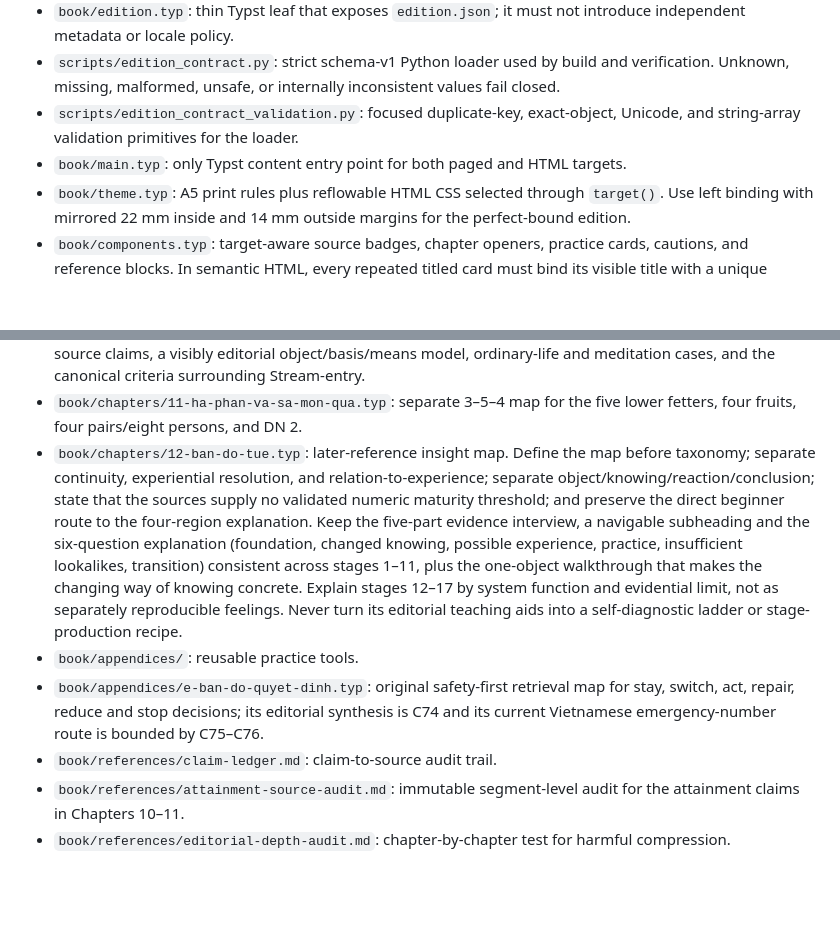
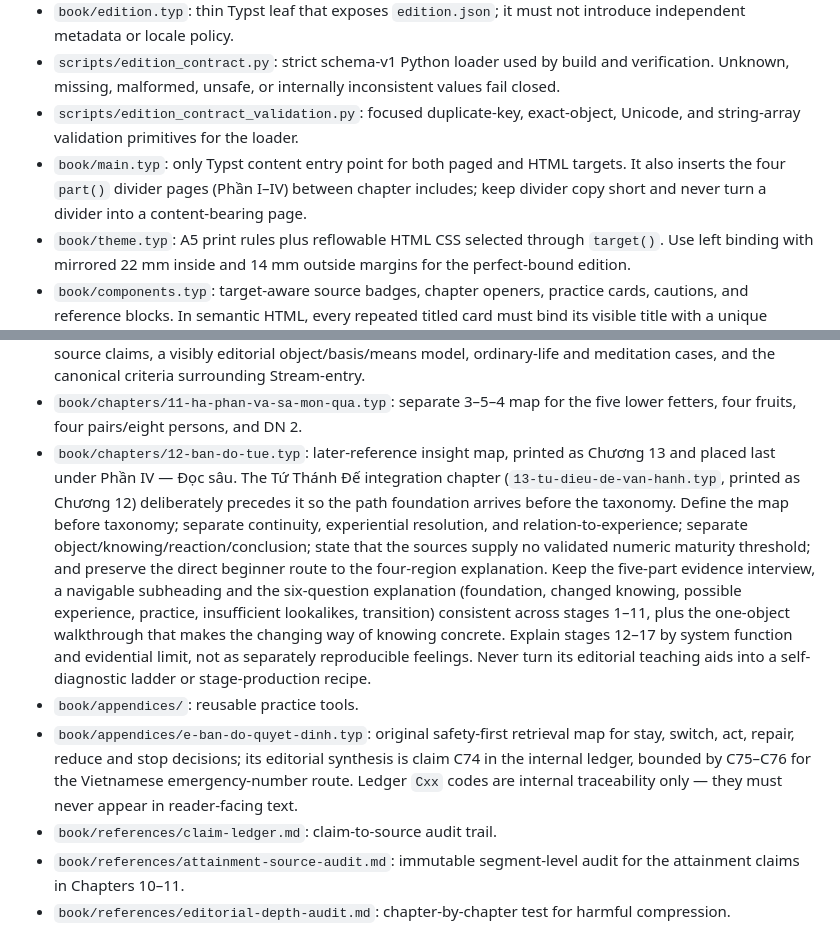
Before and after one commit to streamentry/streamentry, a Markdown page: AGENTS.md, 2 parts joined by grey strips. Rendered like a GitHub page; blank space fills up the shorter version.

```diff
--- a/AGENTS.md
+++ b/AGENTS.md
@@ -17,7 +89,7 @@ Accuracy has priority over continuity with the source. Keep early Pāli discours
 - `book/edition.typ`: thin Typst leaf that exposes `edition.json`; it must not introduce independent metadata or locale policy.
 - `scripts/edition_contract.py`: strict schema-v1 Python loader used by build and verification. Unknown, missing, malformed, unsafe, or internally inconsistent values fail closed.
 - `scripts/edition_contract_validation.py`: focused duplicate-key, exact-object, Unicode, and string-array validation primitives for the loader.
-- `book/main.typ`: only Typst content entry point for both paged and HTML targets.
+- `book/main.typ`: only Typst content entry point for both paged and HTML targets. It also inserts the four `part()` divider pages (Phần I–IV) between chapter includes; keep divider copy short and never turn a divider into a content-bearing page.
 - `book/theme.typ`: A5 print rules plus reflowable HTML CSS selected through `target()`. Use left binding with mirrored 22 mm inside and 14 mm outside margins for the perfect-bound edition.
 - `book/components.typ`: target-aware source badges, chapter openers, practice cards, cautions, and reference blocks. In semantic HTML, every repeated titled card must bind its visible title with a unique deterministic `aria-labelledby`; use `note` for practice/caution callouts and `group` for non-landmark collections. Keep source badges above, not inline with, cited prose; preserve a quiet gap below provenance blocks.
 - `book/chapters/`: editorial chapters.
@@ -26,9 +98,9 @@ Accuracy has priority over continuity with the source. Keep early Pāli discours
 - `book/chapters/07-doi-song-tai-gia.typ`: ordinary-life transfer through task-first attention, brief response checks, formal-practice boundaries, an immediate collision loop, and a post-error repair loop. Their counts and timings are editorial; immediate protection and essential duties outrank introspection.
 - `book/chapters/10-nhap-luu.typ`: focused beginner explanation of the first three fetters through separate source claims, a visibly editorial object/basis/means model, ordinary-life and meditation cases, and the canonical criteria surrounding Stream-entry.
 - `book/chapters/11-ha-phan-va-sa-mon-qua.typ`: separate 3–5–4 map for the five lower fetters, four fruits, four pairs/eight persons, and DN 2.
-- `book/chapters/12-ban-do-tue.typ`: later-reference insight map. Define the map before taxonomy; separate continuity, experiential resolution, and relation-to-experience; separate object/knowing/reaction/conclusion; state that the sources supply no validated numeric maturity threshold; and preserve the direct beginner route to the four-region explanation. Keep the five-part evidence interview, a navigable subheading and the six-question explanation (foundation, changed knowing, possible experience, practice, insufficient lookalikes, transition) consistent across stages 1–11, plus the one-object walkthrough that makes the changing way of knowing concrete. Explain stages 12–17 by system function and evidential limit, not as separately reproducible feelings. Never turn its editorial teaching aids into a self-diagnostic ladder or stage-production recipe.
+- `book/chapters/12-ban-do-tue.typ`: later-reference insight map, printed as Chương 13 and placed last under Phần IV — Đọc sâu. The Tứ Thánh Đế integration chapter (`13-tu-dieu-de-van-hanh.typ`, printed as Chương 12) deliberately precedes it so the path foundation arrives before the taxonomy. Define the map before taxonomy; separate continuity, experiential resolution, and relation-to-experience; separate object/knowing/reaction/conclusion; state that the sources supply no validated numeric maturity threshold; and preserve the direct beginner route to the four-region explanation. Keep the five-part evidence interview, a navigable subheading and the six-question explanation (foundation, changed knowing, possible experience, practice, insufficient lookalikes, transition) consistent across stages 1–11, plus the one-object walkthrough that makes the changing way of knowing concrete. Explain stages 12–17 by system function and evidential limit, not as separately reproducible feelings. Never turn its editorial teaching aids into a self-diagnostic ladder or stage-production recipe.
 - `book/appendices/`: reusable practice tools.
-- `book/appendices/e-ban-do-quyet-dinh.typ`: original safety-first retrieval map for stay, switch, act, repair, reduce and stop decisions; its editorial synthesis is C74 and its current Vietnamese emergency-number route is bounded by C75–C76.
+- `book/appendices/e-ban-do-quyet-dinh.typ`: original safety-first retrieval map for stay, switch, act, repair, reduce and stop decisions; its editorial synthesis is claim C74 in the internal ledger, bounded by C75–C76 for the Vietnamese emergency-number route. Ledger `Cxx` codes are internal traceability only — they must never appear in reader-facing text.
 - `book/references/claim-ledger.md`: claim-to-source audit trail.
 - `book/references/attainment-source-audit.md`: immutable segment-level audit for the attainment claims in Chapters 10–11.
 - `book/references/editorial-depth-audit.md`: chapter-by-chapter test for harmful compression.
```
Also changed, not shown: other parts of AGENTS.md (+72 -0 lines).
